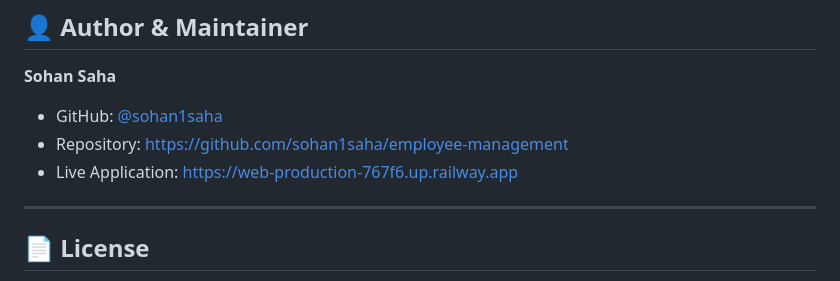
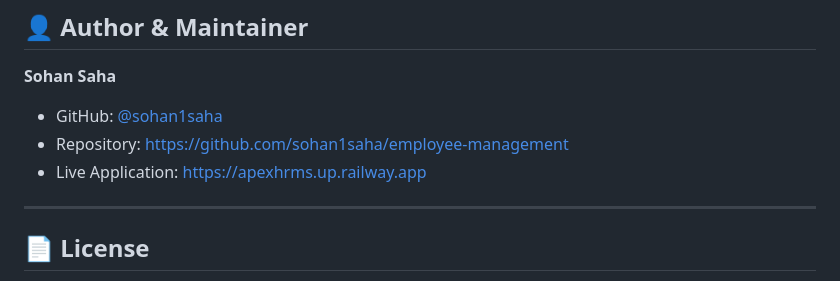
Before and after one commit to sohan1saha/employee-management, a Markdown page: README.md, the part around the change. Rendered like a GitHub page.

Commit message:
docs: update Author & Maintainer live application URL to https://apexhrms.up.railway.app

```diff
--- a/README.md
+++ b/README.md
@@ -251,7 +251,7 @@ The test suites validate:
 **Sohan Saha**
 * GitHub: [@sohan1saha](https://github.com/sohan1saha)
 * Repository: [https://github.com/sohan1saha/employee-management](https://github.com/sohan1saha/employee-management)
-* Live Application: [https://web-production-767f6.up.railway.app](https://web-production-767f6.up.railway.app)
+* Live Application: [https://apexhrms.up.railway.app](https://apexhrms.up.railway.app)
 
 ---
 
```
